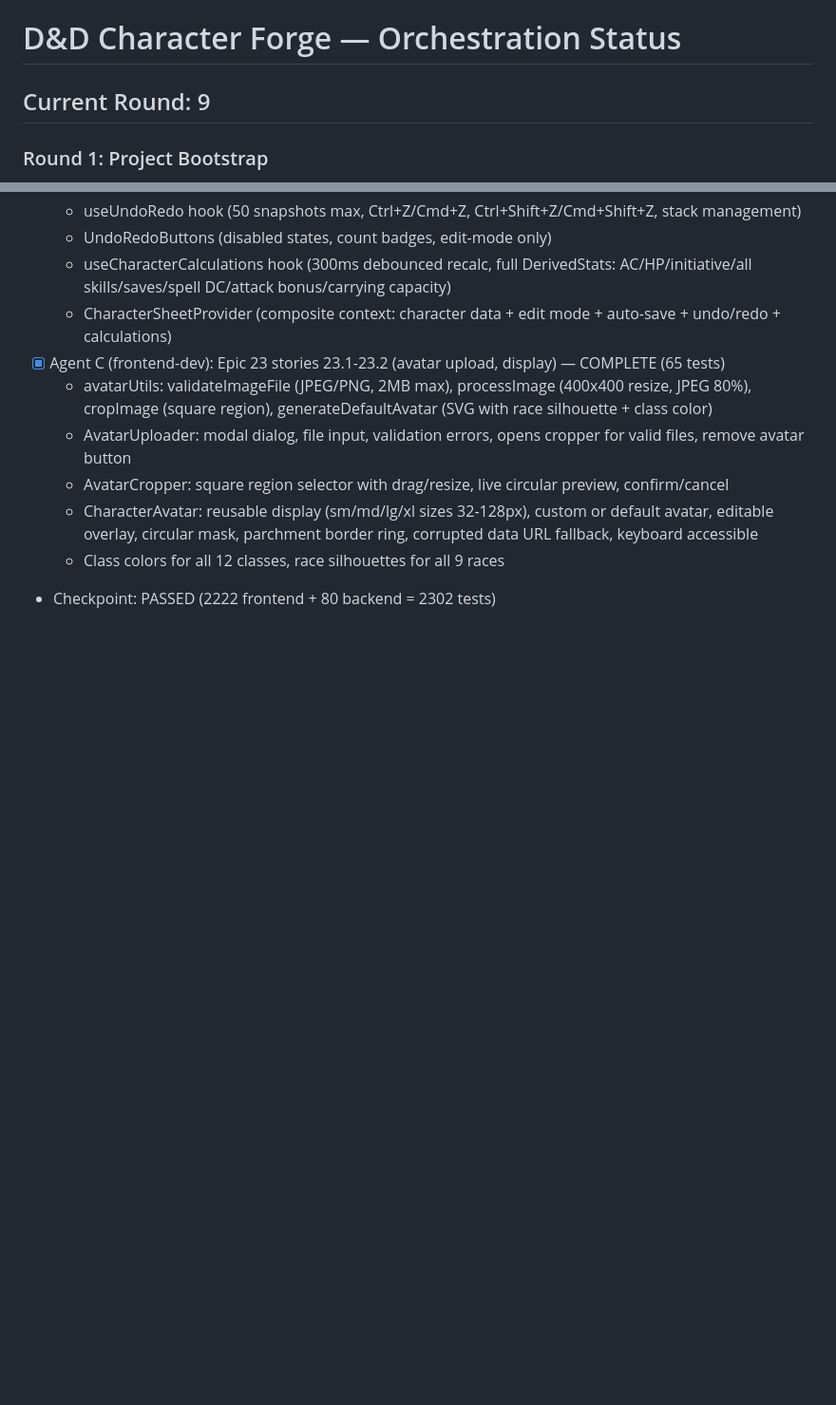
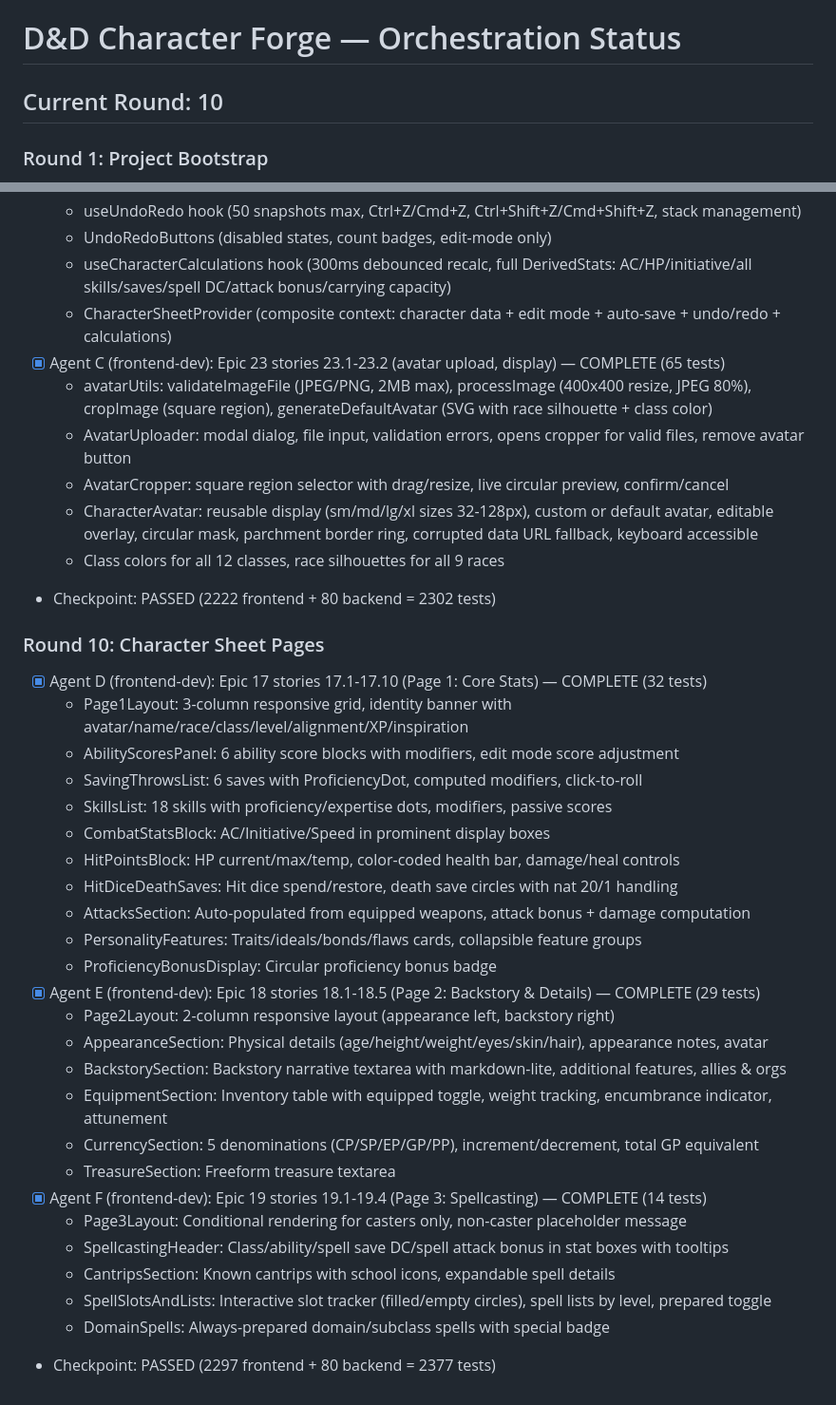
Before and after one commit to jgough-essextec/DnD-Forge, a Markdown page: ORCHESTRATION_STATUS.md, 2 parts joined by grey strips. Shown at 95% size. Drawn GitHub-style; blank space fills up the shorter version.

Commit message:
Update orchestration status: Round 10 complete, 2377 tests
Co-Authored-By: Claude Opus 4.6 <noreply@anthropic.com>

```diff
--- a/ORCHESTRATION_STATUS.md
+++ b/ORCHESTRATION_STATUS.md
@@ -1,6 +1,6 @@
 # D&D Character Forge — Orchestration Status
 
-## Current Round: 9
+## Current Round: 10
 
 ### Round 1: Project Bootstrap
 - [x] Agent A (tech-lead): Epic 1 scaffolding — COMPLETE
@@ -187,3 +187,30 @@
   - CharacterAvatar: reusable display (sm/md/lg/xl sizes 32-128px), custom or default avatar, editable overlay, circular mask, parchment border ring, corrupted data URL fallback, keyboard accessible
   - Class colors for all 12 classes, race silhouettes for all 9 races
 - Checkpoint: PASSED (2222 frontend + 80 backend = 2302 tests)
+
+### Round 10: Character Sheet Pages
+- [x] Agent D (frontend-dev): Epic 17 stories 17.1-17.10 (Page 1: Core Stats) — COMPLETE (32 tests)
+  - Page1Layout: 3-column responsive grid, identity banner with avatar/name/race/class/level/alignment/XP/inspiration
+  - AbilityScoresPanel: 6 ability score blocks with modifiers, edit mode score adjustment
+  - SavingThrowsList: 6 saves with ProficiencyDot, computed modifiers, click-to-roll
+  - SkillsList: 18 skills with proficiency/expertise dots, modifiers, passive scores
+  - CombatStatsBlock: AC/Initiative/Speed in prominent display boxes
+  - HitPointsBlock: HP current/max/temp, color-coded health bar, damage/heal controls
+  - HitDiceDeathSaves: Hit dice spend/restore, death save circles with nat 20/1 handling
+  - AttacksSection: Auto-populated from equipped weapons, attack bonus + damage computation
+  - PersonalityFeatures: Traits/ideals/bonds/flaws cards, collapsible feature groups
+  - ProficiencyBonusDisplay: Circular proficiency bonus badge
+- [x] Agent E (frontend-dev): Epic 18 stories 18.1-18.5 (Page 2: Backstory & Details) — COMPLETE (29 tests)
+  - Page2Layout: 2-column responsive layout (appearance left, backstory right)
+  - AppearanceSection: Physical details (age/height/weight/eyes/skin/hair), appearance notes, avatar
+  - BackstorySection: Backstory narrative textarea with markdown-lite, additional features, allies & orgs
+  - EquipmentSection: Inventory table with equipped toggle, weight tracking, encumbrance indicator, attunement
+  - CurrencySection: 5 denominations (CP/SP/EP/GP/PP), increment/decrement, total GP equivalent
+  - TreasureSection: Freeform treasure textarea
+- [x] Agent F (frontend-dev): Epic 19 stories 19.1-19.4 (Page 3: Spellcasting) — COMPLETE (14 tests)
+  - Page3Layout: Conditional rendering for casters only, non-caster placeholder message
+  - SpellcastingHeader: Class/ability/spell save DC/spell attack bonus in stat boxes with tooltips
+  - CantripsSection: Known cantrips with school icons, expandable spell details
+  - SpellSlotsAndLists: Interactive slot tracker (filled/empty circles), spell lists by level, prepared toggle
+  - DomainSpells: Always-prepared domain/subclass spells with special badge
+- Checkpoint: PASSED (2297 frontend + 80 backend = 2377 tests)
```
